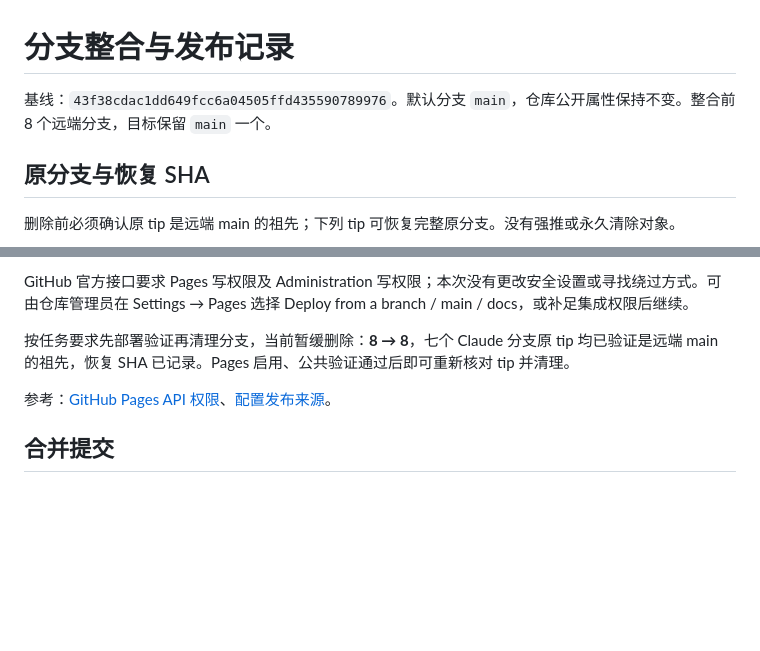
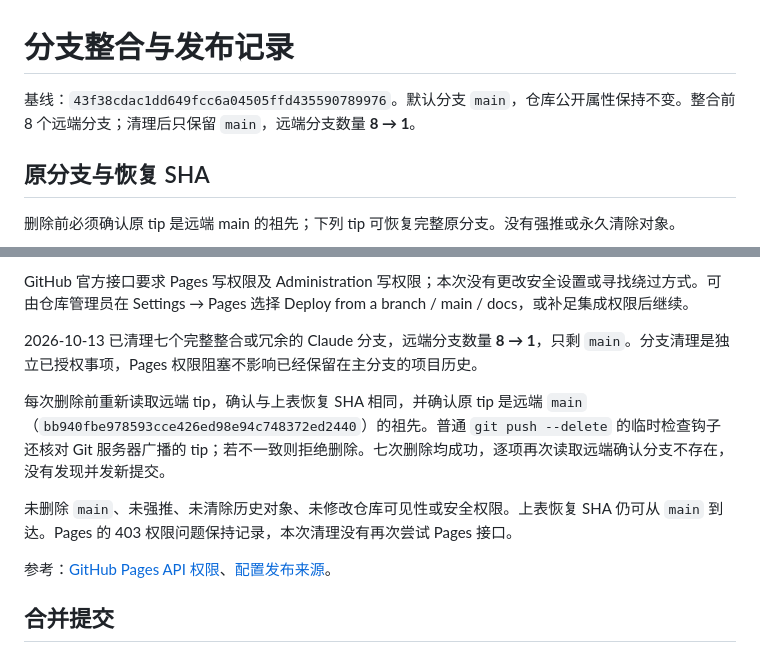
Before and after one commit to xhc144/claude-lab, a Markdown page: docs/INTEGRATION.md, 2 parts joined by grey strips. Rendered like a GitHub page; blank space fills up the shorter version.

Commit message:
Record safe cleanup of seven integrated Claude branches

```diff
--- a/docs/INTEGRATION.md
+++ b/docs/INTEGRATION.md
@@ -1,6 +1,6 @@
 # 分支整合与发布记录
 
-基线：`43f38cdac1dd649fcc6a04505ffd435590789976`。默认分支 `main`，仓库公开属性保持不变。整合前 8 个远端分支，目标保留 `main` 一个。
+基线：`43f38cdac1dd649fcc6a04505ffd435590789976`。默认分支 `main`，仓库公开属性保持不变。整合前 8 个远端分支；清理后只保留 `main`，远端分支数量 **8 → 1**。
 
 ## 原分支与恢复 SHA
 
@@ -50,7 +50,11 @@ git push origin recovered-project
 
 GitHub 官方接口要求 Pages 写权限及 Administration 写权限；本次没有更改安全设置或寻找绕过方式。可由仓库管理员在 Settings → Pages 选择 Deploy from a branch / main / docs，或补足集成权限后继续。
 
-按任务要求先部署验证再清理分支，当前暂缓删除：**8 → 8**，七个 Claude 分支原 tip 均已验证是远端 main 的祖先，恢复 SHA 已记录。Pages 启用、公共验证通过后即可重新核对 tip 并清理。
+2026-10-13 已清理七个完整整合或冗余的 Claude 分支，远端分支数量 **8 → 1**，只剩 `main`。分支清理是独立已授权事项，Pages 权限阻塞不影响已经保留在主分支的项目历史。
+
+每次删除前重新读取远端 tip，确认与上表恢复 SHA 相同，并确认原 tip 是远端 `main`（`bb940fbe978593cce426ed98e94c748372ed2440`）的祖先。普通 `git push --delete` 的临时检查钩子还核对 Git 服务器广播的 tip；若不一致则拒绝删除。七次删除均成功，逐项再次读取远端确认分支不存在，没有发现并发新提交。
+
+未删除 `main`、未强推、未清除历史对象、未修改仓库可见性或安全权限。上表恢复 SHA 仍可从 `main` 到达。Pages 的 403 权限问题保持记录，本次清理没有再次尝试 Pages 接口。
 
 参考：[GitHub Pages API 权限](https://docs.github.com/en/rest/pages/pages#create-a-github-pages-site)、[配置发布来源](https://docs.github.com/en/pages/getting-started-with-github-pages/configuring-a-publishing-source-for-your-github-pages-site)。
 
```
